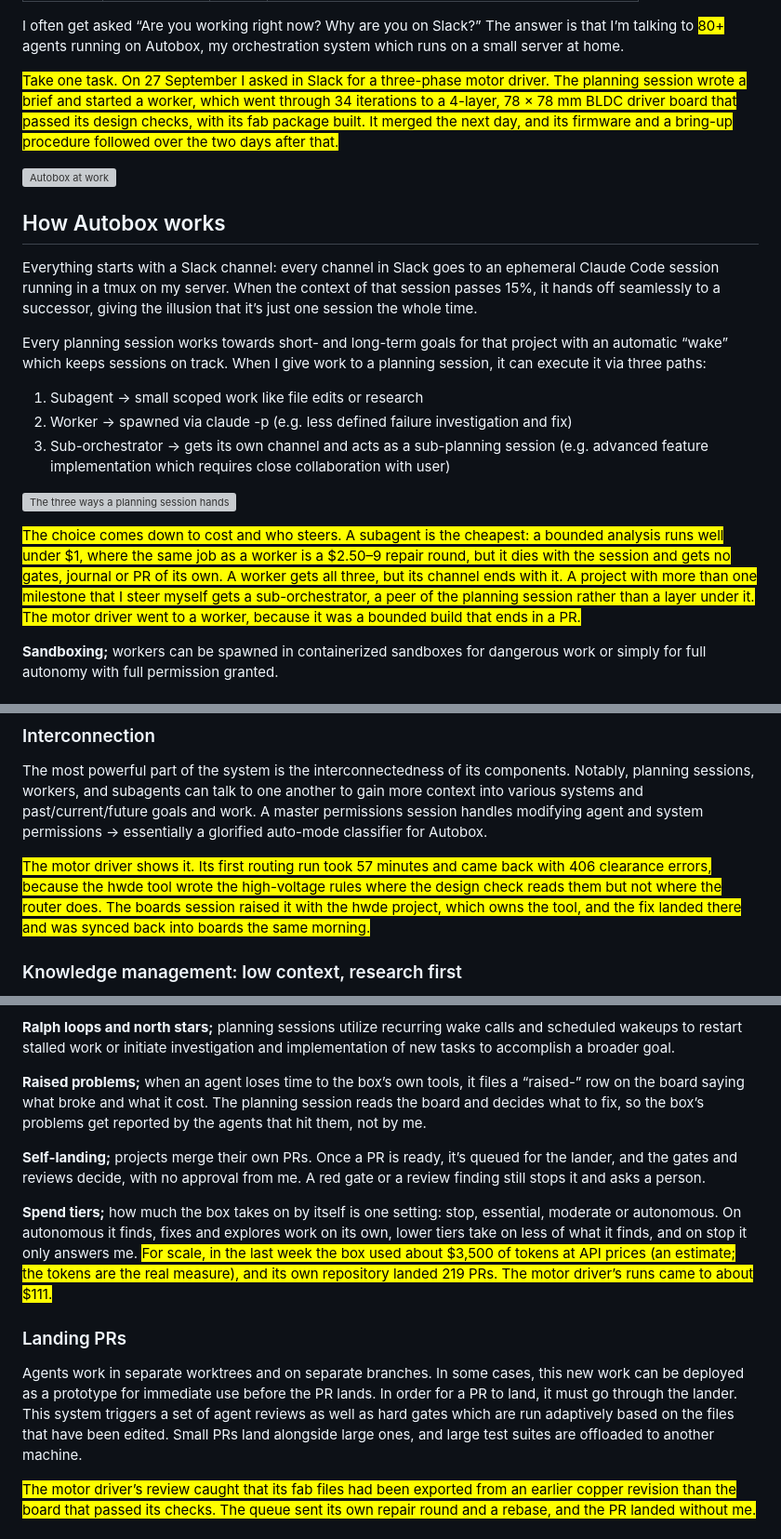
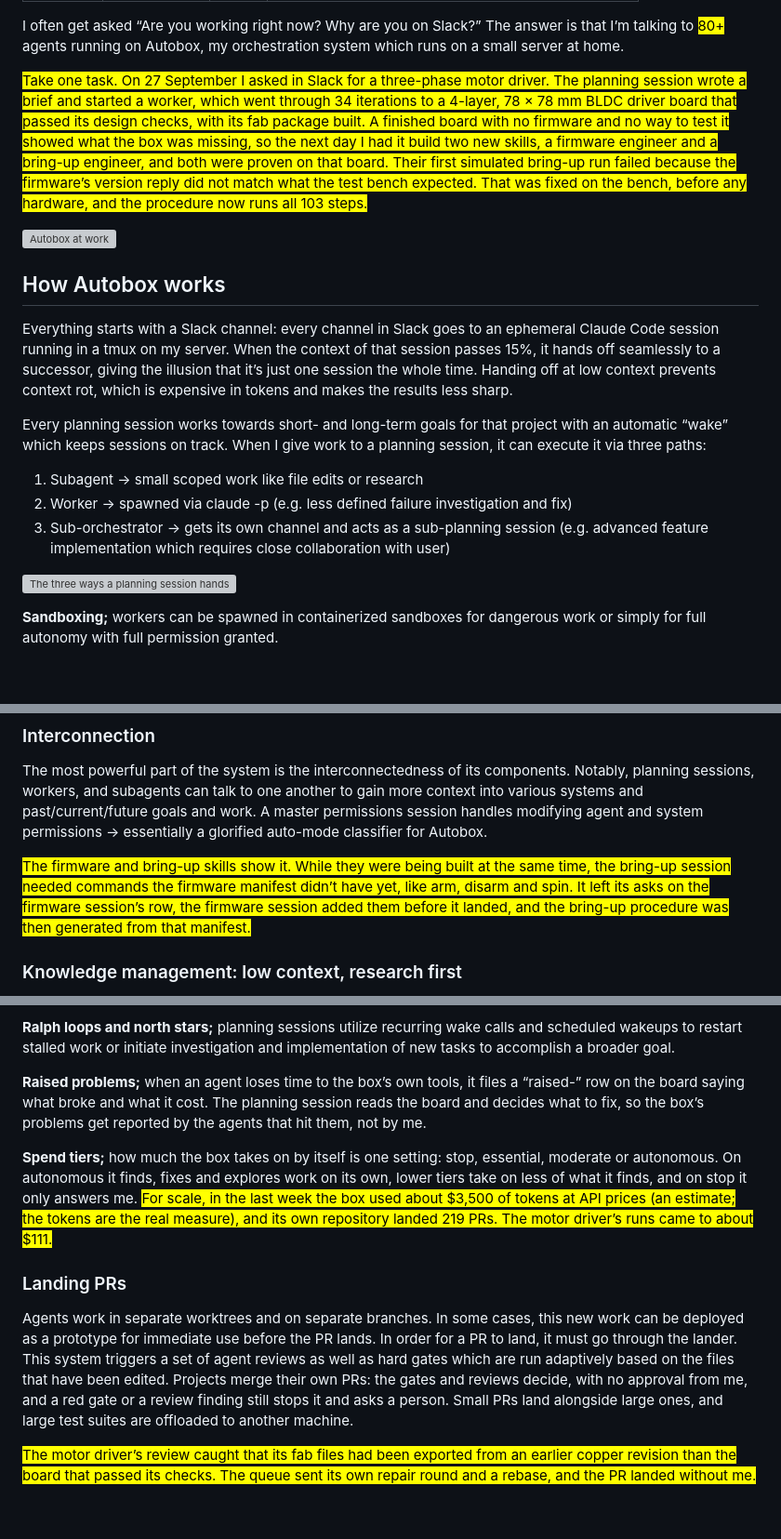
Before and after one commit to ihsan-sa/website, a Markdown page: content/writing/autobox.md, 3 parts joined by grey strips. Shown at 93% size. Rendered like a GitHub page; blank space fills up the shorter version; grey boxes are pictures that could not be loaded.

Commit message:
Apply the owner's library notes to the Autobox essay draft (#50)
* Add the owner's context-rot line to the Autobox essay draft

From his library feedback on 012-0004-C, page 3.

Co-Authored-By: Claude Opus 5.5 (1M context) <noreply@anthropic.com>
Claude-Session: https://claude.ai/code/session_01QHjWLNcZNo2UzPUkUCvU2h

* Drop the dispatch-cost paragraph from the Autobox essay draft

The owner: "remove this -- this would likely go in the actual docs" (012-0004-C, page 4).

Co-Authored-By: Claude Opus 5.5 (1M context) <noreply@anthropic.com>
Claude-Session: https://claude.ai/code/session_01QHjWLNcZNo2UzPUkUCvU2h

* Swap the routing-errors example for the firmware/bring-up one

The owner asked for something more concise and a better example
(012-0004-C, page 4).

Co-Authored-By: Claude Opus 5.5 (1M context) <noreply@anthropic.com>
Claude-Session: https://claude.ai/code/session_01QHjWLNcZNo2UzPUkUCvU2h

* Tell the motor-driver example as the board that led to firmware and bring-up

The owner accepted the proposed paragraph (library edit 4b2a4048, m1).

Co-Authored-By: Claude Opus 5.5 (1M context) <noreply@anthropic.com>
Claude-Session: https://claude.ai/code/session_01QHjWLNcZNo2UzPUkUCvU2h

* Fold the Self-landing paragraph into Landing PRs

The owner: "we talk about the lander in the next section already" (012-0004-D, page 6).

Co-Authored-By: Claude Opus 5.5 (1M context) <noreply@anthropic.com>
Claude-Session: https://claude.ai/code/session_01QHjWLNcZNo2UzPUkUCvU2h

---------

Co-authored-by: Claude Opus 5.5 (1M context) <noreply@anthropic.com>

```diff
--- a/content/writing/autobox.md
+++ b/content/writing/autobox.md
@@ -7,13 +7,13 @@ summary: how I built and use my agentic orchestration system.
 
 I often get asked “Are you working right now? Why are you on Slack?” The answer is that I’m talking to <mark class="wr-added">80+</mark> agents running on Autobox, my orchestration system which runs on a small server at home.
 
-<mark class="wr-added">Take one task. On 27 September I asked in Slack for a three-phase motor driver. The planning session wrote a brief and started a worker, which went through 34 iterations to a 4-layer, 78 × 78 mm BLDC driver board that passed its design checks, with its fab package built. It merged the next day, and its firmware and a bring-up procedure followed over the two days after that.</mark>
+<mark class="wr-added">Take one task. On 27 September I asked in Slack for a three-phase motor driver. The planning session wrote a brief and started a worker, which went through 34 iterations to a 4-layer, 78 × 78 mm BLDC driver board that passed its design checks, with its fab package built. A finished board with no firmware and no way to test it showed what the box was missing, so the next day I had it build two new skills, a firmware engineer and a bring-up engineer, and both were proven on that board. Their first simulated bring-up run failed because the firmware’s version reply did not match what the test bench expected. That was fixed on the bench, before any hardware, and the procedure now runs all 103 steps.</mark>
 
 ![Autobox at work](hero.gif)
 
 ## How Autobox works
 
-Everything starts with a Slack channel: every channel in Slack goes to an ephemeral Claude Code session running in a tmux on my server. When the context of that session passes 15%, it hands off seamlessly to a successor, giving the illusion that it’s just one session the whole time.
+Everything starts with a Slack channel: every channel in Slack goes to an ephemeral Claude Code session running in a tmux on my server. When the context of that session passes 15%, it hands off seamlessly to a successor, giving the illusion that it’s just one session the whole time. Handing off at low context prevents context rot, which is expensive in tokens and makes the results less sharp.
 
 Every planning session works towards short- and long-term goals for that project with an automatic “wake” which keeps sessions on track. When I give work to a planning session, it can execute it via three paths:
 
@@ -22,8 +22,6 @@ Every planning session works towards short- and long-term goals for that project
 3. Sub-orchestrator → gets its own channel and acts as a sub-planning session (e.g. advanced feature implementation which requires close collaboration with user)
 
 ![The three ways a planning session hands off work](dispatch-paths.svg)
-
-<mark class="wr-added">The choice comes down to cost and who steers. A subagent is the cheapest: a bounded analysis runs well under $1, where the same job as a worker is a $2.50–9 repair round, but it dies with the session and gets no gates, journal or PR of its own. A worker gets all three, but its channel ends with it. A project with more than one milestone that I steer myself gets a sub-orchestrator, a peer of the planning session rather than a layer under it. The motor driver went to a worker, because it was a bounded build that ends in a PR.</mark>
 
 **Sandboxing;** workers can be spawned in containerized sandboxes for dangerous work or simply for full autonomy with full permission granted.
 
@@ -37,7 +35,7 @@ Autobox relies on harnesses like Claude Code, Codex, and soon Cursor to carry ou
 
 The most powerful part of the system is the interconnectedness of its components. Notably, planning sessions, workers, and subagents can talk to one another to gain more context into various systems and past/current/future goals and work. A master permissions session handles modifying agent and system permissions → essentially a glorified auto-mode classifier for Autobox.
 
-<mark class="wr-added">The motor driver shows it. Its first routing run took 57 minutes and came back with 406 clearance errors, because the hwde tool wrote the high-voltage rules where the design check reads them but not where the router does. The boards session raised it with the hwde project, which owns the tool, and the fix landed there and was synced back into boards the same morning.</mark>
+<mark class="wr-added">The firmware and bring-up skills show it. While they were being built at the same time, the bring-up session needed commands the firmware manifest didn’t have yet, like arm, disarm and spin. It left its asks on the firmware session’s row, the firmware session added them before it landed, and the bring-up procedure was then generated from that manifest.</mark>
 
 ### Knowledge management: low context, research first
 
@@ -67,13 +65,11 @@ Knowledge and information are stored and sent in various manners which allow the
 
 **Raised problems;** when an agent loses time to the box’s own tools, it files a “raised-” row on the board saying what broke and what it cost. The planning session reads the board and decides what to fix, so the box’s problems get reported by the agents that hit them, not by me.
 
-**Self-landing;** projects merge their own PRs. Once a PR is ready, it’s queued for the lander, and the gates and reviews decide, with no approval from me. A red gate or a review finding still stops it and asks a person.
-
 **Spend tiers;** how much the box takes on by itself is one setting: stop, essential, moderate or autonomous. On autonomous it finds, fixes and explores work on its own, lower tiers take on less of what it finds, and on stop it only answers me. <mark class="wr-added">For scale, in the last week the box used about $3,500 of tokens at API prices (an estimate; the tokens are the real measure), and its own repository landed 219 PRs. The motor driver’s runs came to about $111.</mark>
 
 ### Landing PRs
 
-Agents work in separate worktrees and on separate branches. In some cases, this new work can be deployed as a prototype for immediate use before the PR lands. In order for a PR to land, it must go through the lander. This system triggers a set of agent reviews as well as hard gates which are run adaptively based on the files that have been edited. Small PRs land alongside large ones, and large test suites are offloaded to another machine.
+Agents work in separate worktrees and on separate branches. In some cases, this new work can be deployed as a prototype for immediate use before the PR lands. In order for a PR to land, it must go through the lander. This system triggers a set of agent reviews as well as hard gates which are run adaptively based on the files that have been edited. Projects merge their own PRs: the gates and reviews decide, with no approval from me, and a red gate or a review finding still stops it and asks a person. Small PRs land alongside large ones, and large test suites are offloaded to another machine.
 
 <mark class="wr-added">The motor driver’s review caught that its fab files had been exported from an earlier copper revision than the board that passed its checks. The queue sent its own repair round and a rebase, and the PR landed without me.</mark>
 
```
